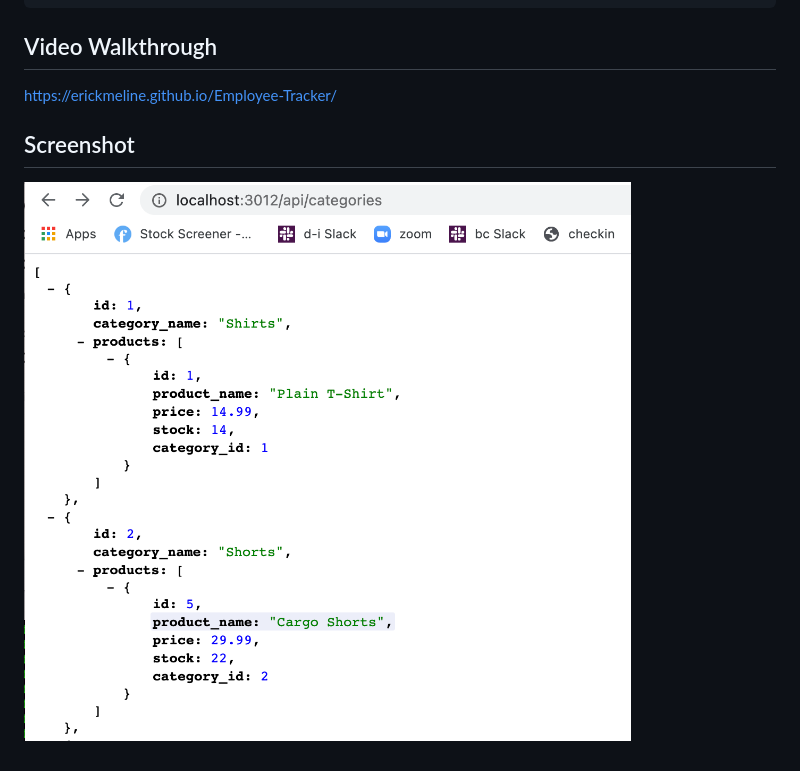
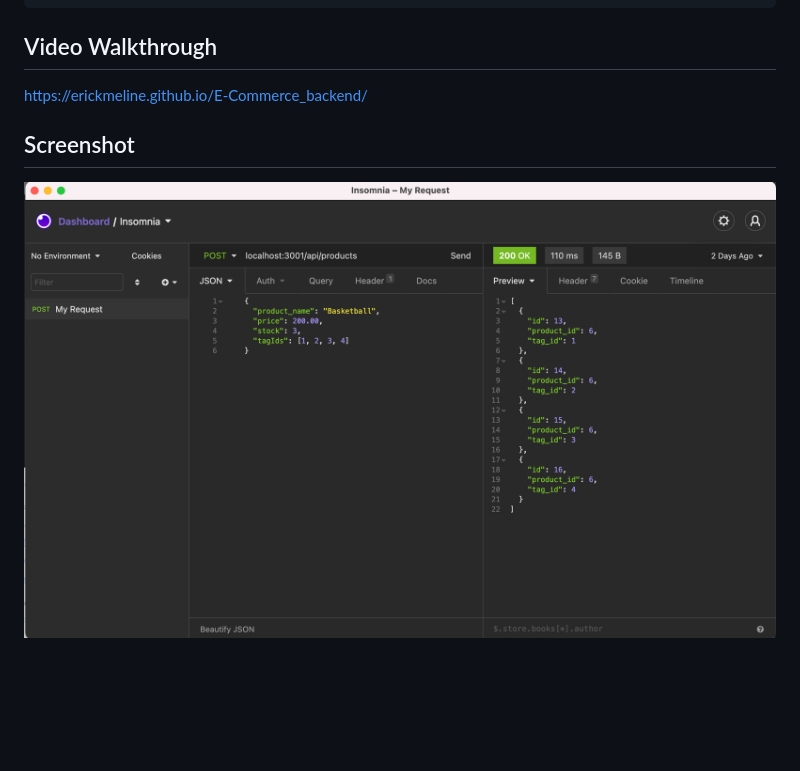
Before and after one commit to erickmeline/E-Commerce_backend, a Markdown page: README.md, the part around the change. Drawn GitHub-style; pictures changed too: assets/images/screenshot.png; blank space fills up the shorter version.

```diff
--- a/README.md
+++ b/README.md
@@ -26,7 +26,7 @@ node server.js
 
 ## Video Walkthrough
 
-https://erickmeline.github.io/Employee-Tracker/
+https://erickmeline.github.io/E-Commerce_backend/
 
 ## Screenshot
 
```
Also changed, not shown: 1 other file.
